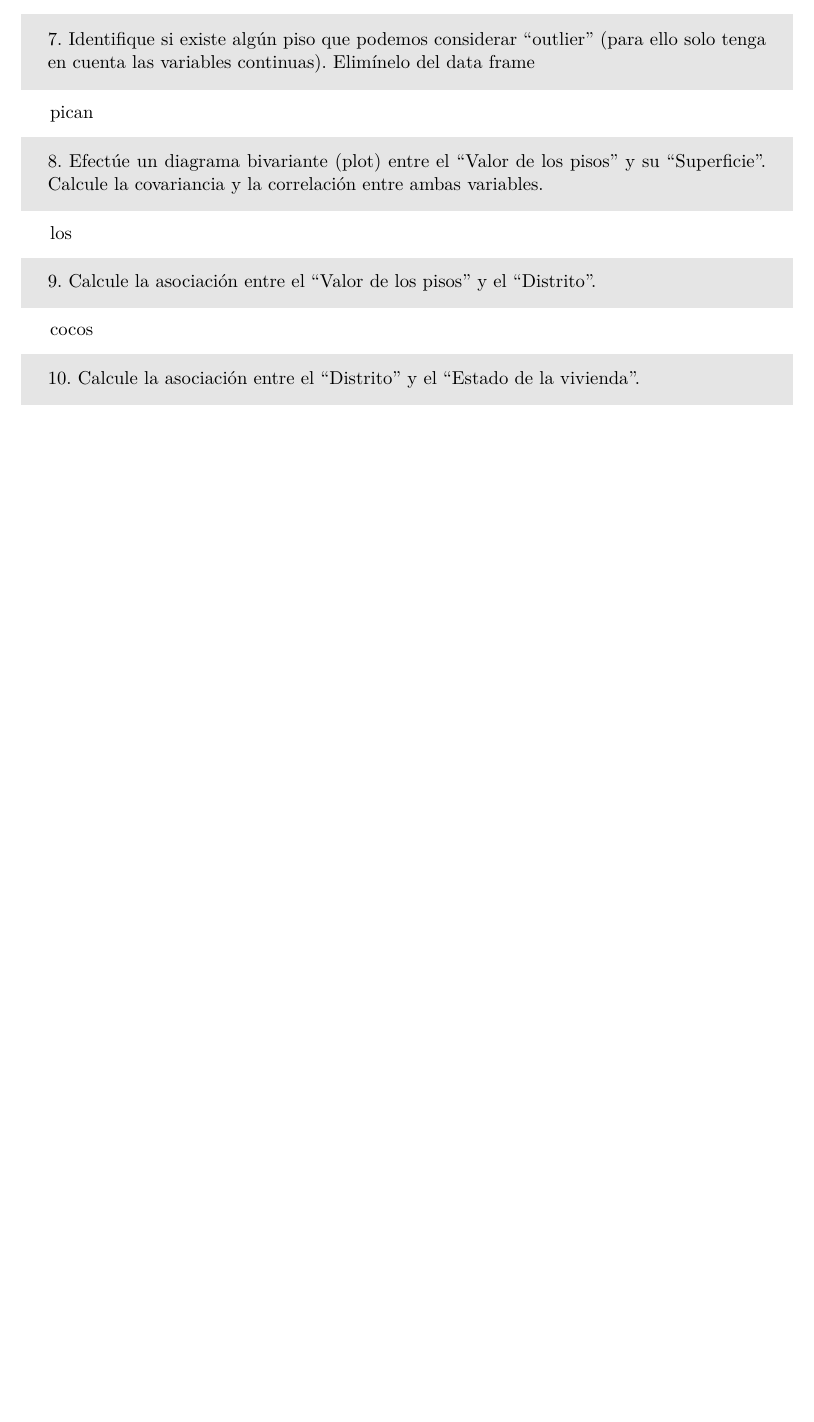
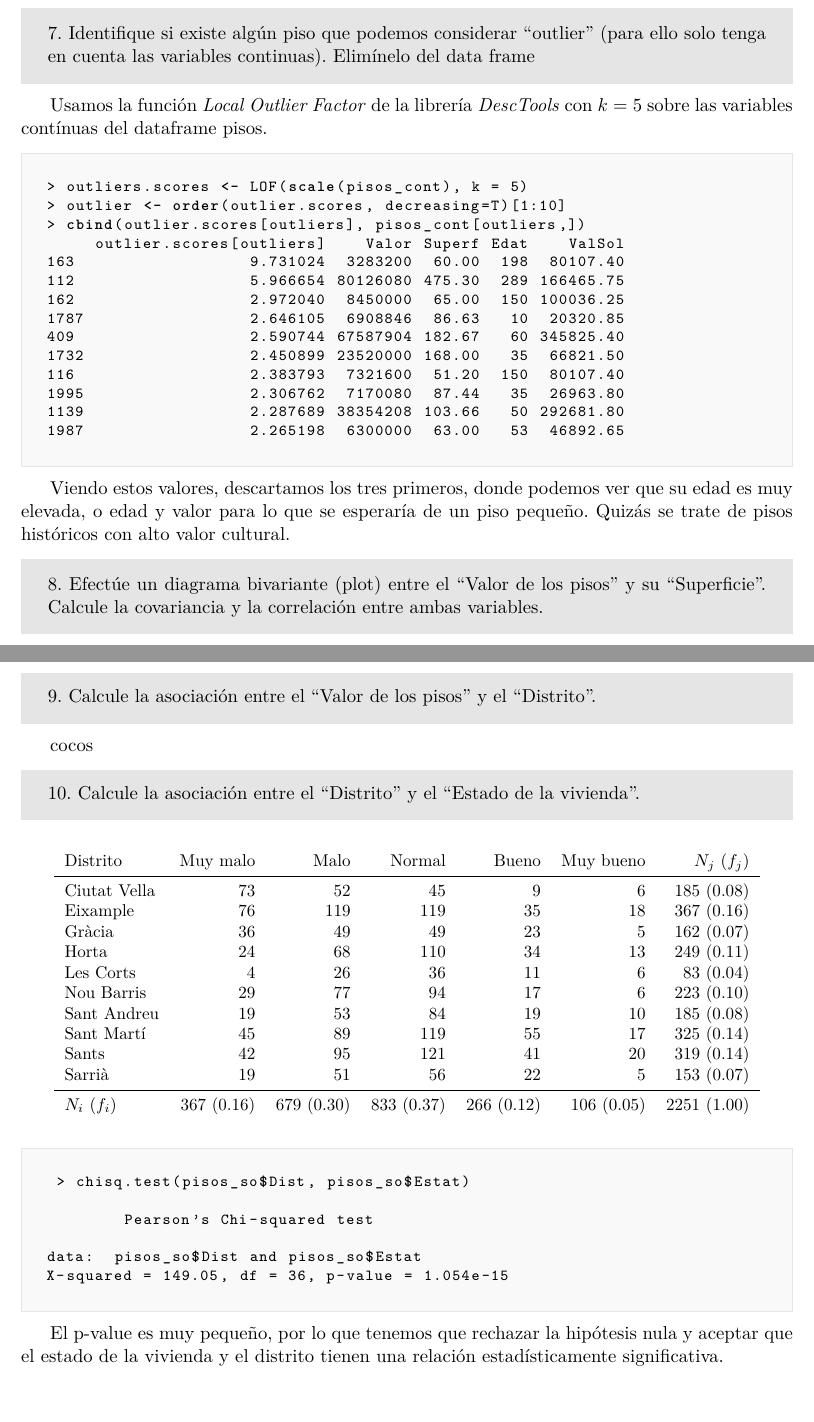
Before and after one commit to dafuce/data-science-coursework, a LaTeX document (latex/practica1_estadistica/practica1_estadistica.tex): part of page 2 of 2 before the commit and two parts of pages 4 and 5 of 5 after it, the two joined at a grey line, cut so that both start at the same text, the shorter picture padded with empty space. Compiled offline with pdfLaTeX.

Commit message:
avances en el tex de la practica 1 estadística

```diff
--- a/latex/practica1_estadistica/practica1_estadistica.tex
+++ b/latex/practica1_estadistica/practica1_estadistica.tex
@@ -74,4 +130,3 @@ Me pican los cocos
 6. Represente gráficamente la distribución de cada variable del fichero: histograma o función de densidad para las variables continuas o diagrama de barras para las variables categóricas.
 \end{tcolorbox}
 
-me
@@ -80,13 +145,35 @@ me
 7. Identifique si existe algún piso que podemos considerar “outlier” (para ello solo tenga en cuenta las variables continuas). Elimínelo del data frame
 \end{tcolorbox}
 
-pican
+Usamos la función \textit{Local Outlier Factor} de la librería \textit{DescTools} con $k = 5$ sobre las variables contínuas del dataframe pisos.
+\begin{rcode}
+> outliers.scores <- LOF(scale(pisos_cont), k = 5)
+> outlier <- order(outlier.scores, decreasing=T)[1:10]
+> cbind(outlier.scores[outliers], pisos_cont[outliers,])
+     outlier.scores[outliers]    Valor Superf Edat    ValSol
+163                  9.731024  3283200  60.00  198  80107.40
+112                  5.966654 80126080 475.30  289 166465.75
+162                  2.972040  8450000  65.00  150 100036.25
+1787                 2.646105  6908846  86.63   10  20320.85
+409                  2.590744 67587904 182.67   60 345825.40
+1732                 2.450899 23520000 168.00   35  66821.50
+116                  2.383793  7321600  51.20  150  80107.40
+1995                 2.306762  7170080  87.44   35  26963.80
+1139                 2.287689 38354208 103.66   50 292681.80
+1987                 2.265198  6300000  63.00   53  46892.65
+
+\end{rcode}
+Viendo estos valores, descartamos los tres primeros, donde podemos ver que su edad es muy elevada, o edad y valor para lo que se esperaría de un piso pequeño. Quizás se trate de pisos históricos con alto valor cultural.
+
+
 
 \begin{tcolorbox}[colback=gray!20,colframe=gray!20, sharp corners]
 8. Efectúe un diagrama bivariante (plot) entre el “Valor de los pisos” y su “Superficie”. Calcule la covariancia y la correlación entre ambas variables.
 \end{tcolorbox}
 
 los
+
+\newpage
 
 \begin{tcolorbox}[colback=gray!20,colframe=gray!20, sharp corners]
 9. Calcule la asociación entre el “Valor de los pisos” y el “Distrito”.
@@ -98,5 +185,38 @@ cocos
 10. Calcule la asociación entre el “Distrito” y el “Estado de la vivienda”.
 \end{tcolorbox}
 
-!
+
+\begin{table*}[h]
+    \centering
+    \small
+    \begin{tabular}{lrrrrrr}
+
+        Distrito & Muy malo & Malo & Normal & Bueno & Muy bueno & $N_j\ (f_j)$ \\
+        \midrule
+        Ciutat Vella & 73 & 52 & 45 & 9 & 6 & 185 (0.08) \\
+        Eixample & 76 & 119 & 119 & 35 & 18 & 367 (0.16) \\
+        Gràcia & 36 & 49 & 49 & 23 & 5 & 162 (0.07) \\
+        Horta & 24 & 68 & 110 & 34 & 13 & 249 (0.11) \\
+        Les Corts & 4 & 26 & 36 & 11 & 6 & 83 (0.04) \\
+        Nou Barris & 29 & 77 & 94 & 17 & 6 & 223 (0.10) \\
+        Sant Andreu & 19 & 53 & 84 & 19 & 10 & 185 (0.08) \\
+        Sant Martí & 45 & 89 & 119 & 55 & 17 & 325 (0.14) \\
+        Sants & 42 & 95 & 121 & 41 & 20 & 319 (0.14) \\
+        Sarrià & 19 & 51 & 56 & 22 & 5 & 153 (0.07) \\
+        \midrule
+        $N_i\ (f_i)$ & 367 (0.16) & 679 (0.30) & 833 (0.37) & 266 (0.12) & 106 (0.05) & 2251 (1.00) \\
+
+    \end{tabular}
+\end{table*}
+
+\begin{rcode}
+ > chisq.test(pisos_so$Dist, pisos_so$Estat)
+
+        Pearson's Chi-squared test
+
+data:  pisos_so$Dist and pisos_so$Estat
+X-squared = 149.05, df = 36, p-value = 1.054e-15
+\end{rcode}
+
+El p-value es muy pequeño, por lo que tenemos que rechazar la hipótesis nula y aceptar que el estado de la vivienda y el distrito tienen una relación estadísticamente significativa.
 \end{document}
```
Also changed, not shown: images/pr1_estad_barplots.pdf (added), images/pr1_estad_boxplot1.pdf (added), images/pr1_estad_histogramas.pdf (added), images/pr1_scaterplot1.pdf (added), latex/practica1_estadistica/pr1_estad_barplots.pdf (added), latex/practica1_estadistica/pr1_estad_histogramas.pdf (added), latex/practica1_estadistica/practica1_estadistica.pdf, latex/practica1_estadistica/practica1_estadistica.tex (94 more changed lines), 7 other files.
